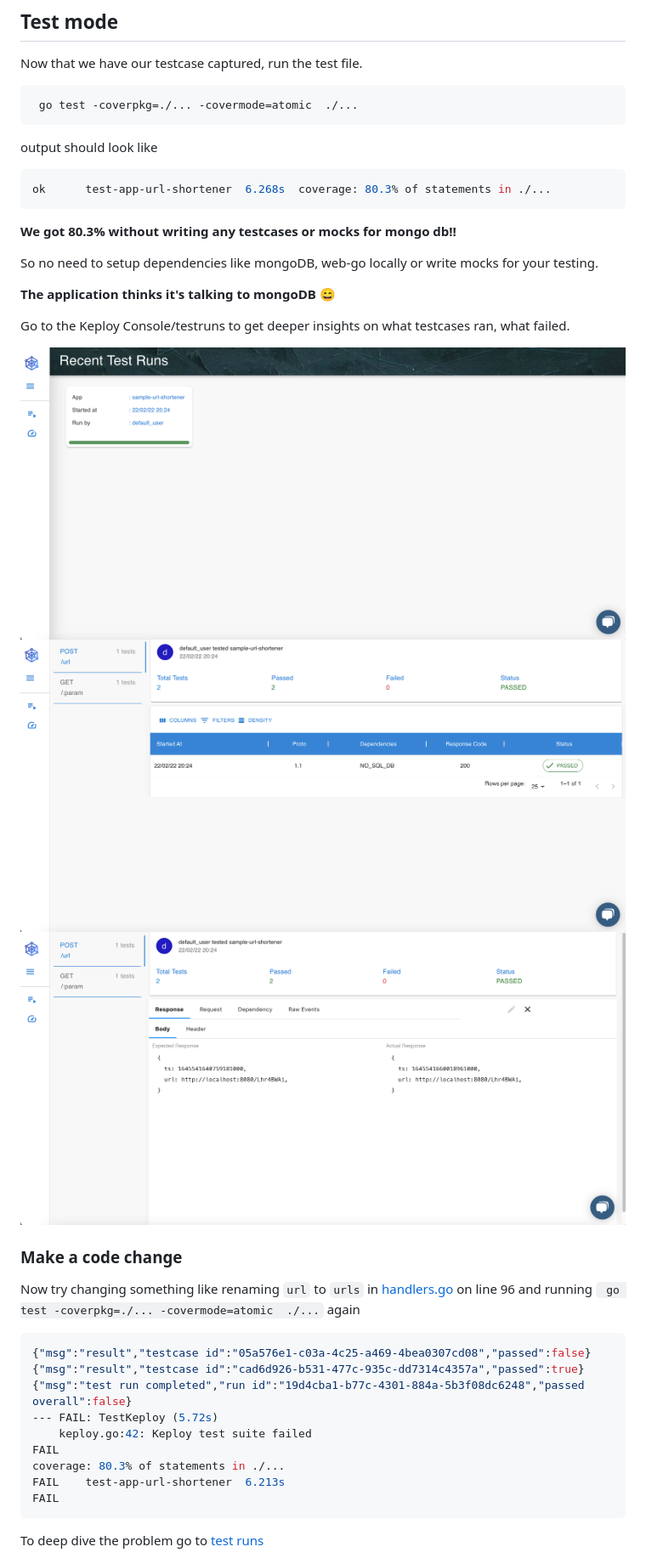
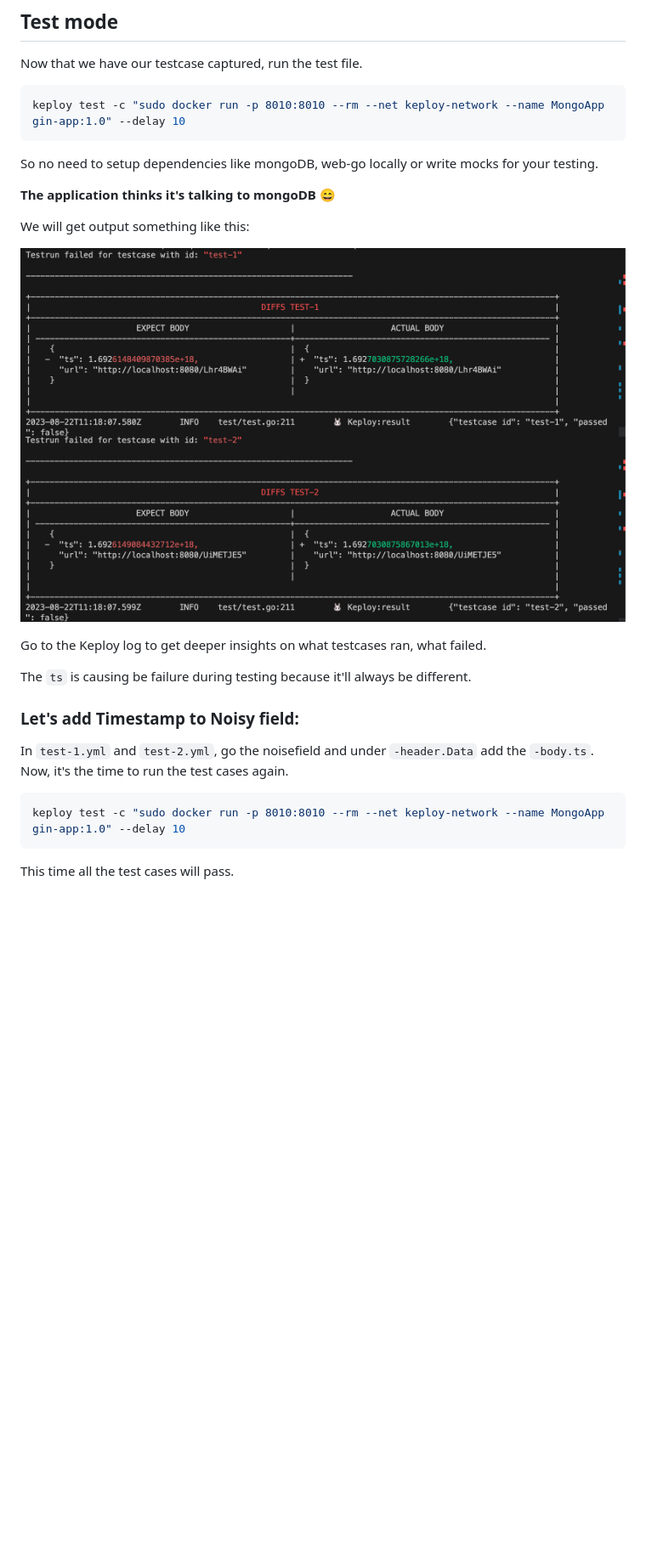
Before and after one commit to keploy/samples-go, a Markdown page: gin-mongo/README.md, the part around one of its changes. Shown at 85% size. GitHub-like rendering; pictures changed too: gin-mongo/img/testrun-fail-1.png (added), gin-mongo/img/testrun-fail-2.png (added); blank space fills up the shorter version.

Commit message:
feat: readme updated for gin-mong
Signed-off-by: Animesh <kurosakiichigo.songoku@gmail.com>

````diff
--- a/gin-mongo/README.md
+++ b/gin-mongo/README.md
@@ -76,39 +76,28 @@ You should be seeing an app named `keploy folder` with the test cases we just ca
 
 Now that we have our testcase captured, run the test file.
 ```shell
- go test -coverpkg=./... -covermode=atomic  ./...
+keploy test -c "sudo docker run -p 8010:8010 --rm --net keploy-network --name MongoApp gin-app:1.0" --delay 10
 ```
-output should look like
-```shell
-ok      test-app-url-shortener  6.268s  coverage: 80.3% of statements in ./...
-```
-
-**We got 80.3% without writing any testcases or mocks for mongo db!!**
-
 So no need to setup dependencies like mongoDB, web-go locally or write mocks for your testing.
 
 **The application thinks it's talking to
 mongoDB 😄**
 
-Go to the Keploy Console/testruns to get deeper insights on what testcases ran, what failed.
+We will get output something like this:
 
-![testruns](testrun1.png?raw=true "Recent testruns")
-![testruns](testrun2.png?raw=true "Summary")
-![testruns](testrun3.png?raw=true "Detail")
+![TestRun](./img/testrun-fail-1.png)
+![TestRun](./img/testrun-fail-2.png)
 
-### Make a code change
-Now try changing something like renaming `url` to `urls` in [handlers.go](./handler.go) on line 96 and running ` go test -coverpkg=./... -covermode=atomic  ./...` again
-```shell
-{"msg":"result","testcase id":"05a576e1-c03a-4c25-a469-4bea0307cd08","passed":false}
-{"msg":"result","testcase id":"cad6d926-b531-477c-935c-dd7314c4357a","passed":true}
-{"msg":"test run completed","run id":"19d4cba1-b77c-4301-884a-5b3f08dc6248","passed overall":false}
---- FAIL: TestKeploy (5.72s)
-    keploy.go:42: Keploy test suite failed
-FAIL
-coverage: 80.3% of statements in ./...
-FAIL    test-app-url-shortener  6.213s
-FAIL
+Go to the Keploy log to get deeper insights on what testcases ran, what failed.
+
+The `ts` is causing be failure during testing because it'll always be different.
+
+### Let's add Timestamp to Noisy field:
+In `test-1.yml` and `test-2.yml`, go the noisefield and under `-header.Data` add the `-body.ts`. Now, it's the time to run the test cases again.
+
+```bash
+keploy test -c "sudo docker run -p 8010:8010 --rm --net keploy-network --name MongoApp gin-app:1.0" --delay 10
 ```
 
-To deep dive the problem go to [test runs](http://localhost:6789/testruns)
+This time all the test cases will pass.
 
````
Also changed, not shown: other parts of gin-mongo/README.md (+3 -4 lines), gin-mongo/img/testcase.png (added), gin-mongo/img/testrun.png (added), 4 other files.
